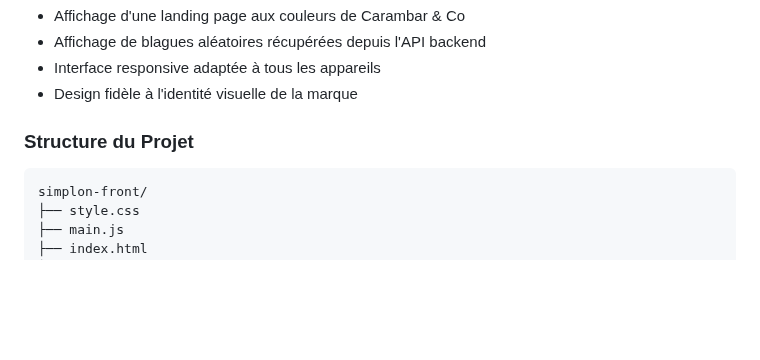
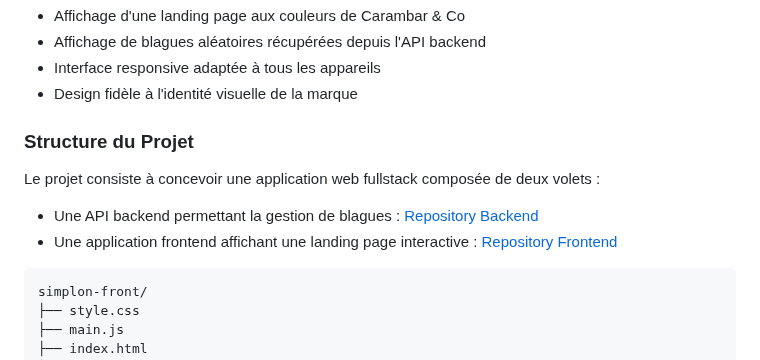
Before and after one commit to gastsar/simplon-front, a Markdown page: README.md, the part around the change. GitHub-like rendering; blank space fills up the shorter version.

````diff
--- a/README.md
+++ b/README.md
@@ -26,8 +26,10 @@ Ce frontend est la partie visible de l'application web de blagues Carambar & Co.
 - Interface responsive adaptée à tous les appareils
 - Design fidèle à l'identité visuelle de la marque
 
-### Structure du Projet
-
+###  Structure du Projet
+Le projet consiste à concevoir une application web fullstack composée de deux volets :
+- Une API backend permettant la gestion de blagues : [Repository Backend](https://github.com/gastsar/simplon-back.git)
+- Une application frontend affichant une landing page interactive : [Repository Frontend](https://github.com/gastsar/simplon-front.git)
 ```
 simplon-front/
 ├── style.css
````
